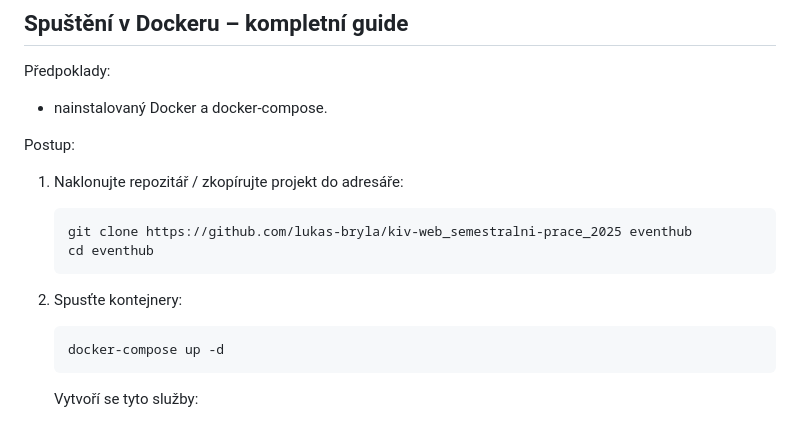
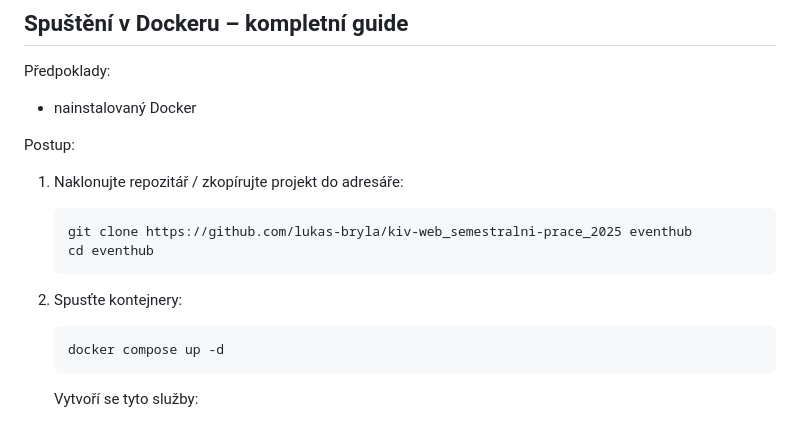
Before and after one commit to lukas-bryla/kiv-web_semestralni-prace_2025, a Markdown page: README.md, the part around the change. Rendered like a GitHub page.

Commit message:
Revise Docker command in README
Updated Docker command from 'docker-compose' to 'docker compose'.

````diff
--- a/README.md
+++ b/README.md
@@ -232,7 +232,7 @@ Podle `database/install.sql`:
 
 Předpoklady:
 
-- nainstalovaný Docker a docker-compose.
+- nainstalovaný Docker
 
 Postup:
 
@@ -246,7 +246,7 @@ Postup:
 2. Spusťte kontejnery:
 
    ```bash
-   docker-compose up -d
+   docker compose up -d
    ```
 
    Vytvoří se tyto služby:
````
